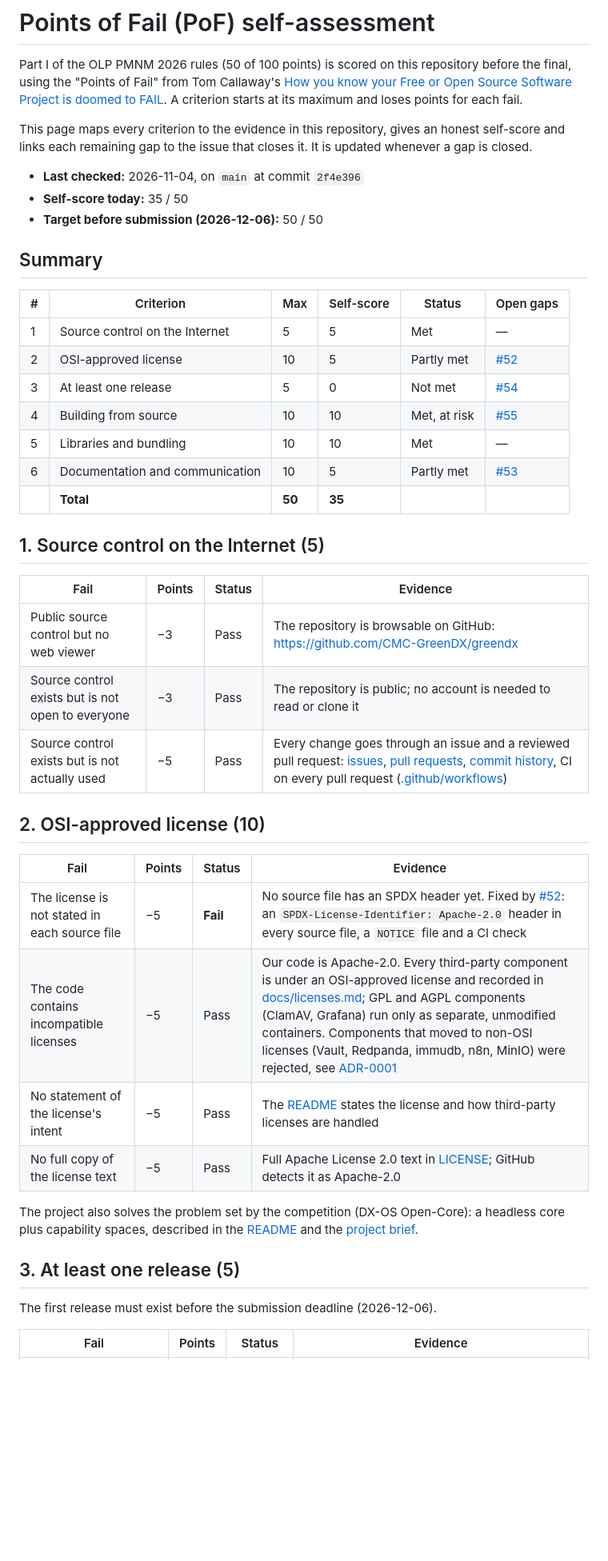
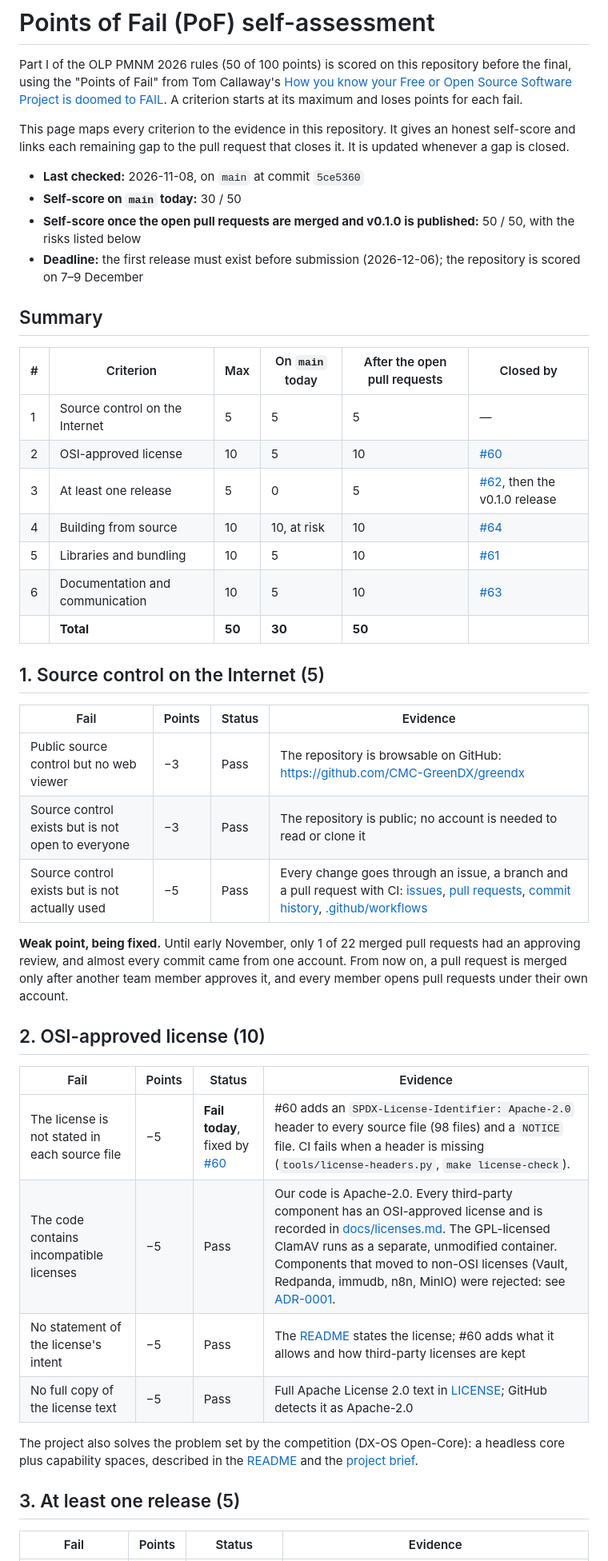
Before and after one commit to CMC-GreenDX/greendx, a Markdown page: docs/pof-checklist.md, the part around one of its changes. Shown at 80% size. Drawn GitHub-style; blank space fills up the shorter version.

```diff
--- a/docs/pof-checklist.md
+++ b/docs/pof-checklist.md
@@ -2,23 +2,24 @@
 
 Part I of the OLP PMNM 2026 rules (50 of 100 points) is scored on this repository before the final, using the "Points of Fail" from Tom Callaway's [How you know your Free or Open Source Software Project is doomed to FAIL](http://spot.livejournal.com/308370.html). A criterion starts at its maximum and loses points for each fail.
 
-This page maps every criterion to the evidence in this repository, gives an honest self-score and links each remaining gap to the issue that closes it. It is updated whenever a gap is closed.
+This page maps every criterion to the evidence in this repository. It gives an honest self-score and links each remaining gap to the pull request that closes it. It is updated whenever a gap is closed.
 
-- **Last checked:** 2026-11-04, on `main` at commit `2f4e396`
-- **Self-score today:** 35 / 50
-- **Target before submission (2026-12-06):** 50 / 50
+- **Last checked:** 2026-11-08, on `main` at commit `5ce5360`
+- **Self-score on `main` today:** 30 / 50
+- **Self-score once the open pull requests are merged and v0.1.0 is published:** 50 / 50, with the risks listed below
+- **Deadline:** the first release must exist before submission (2026-12-06); the repository is scored on 7–9 December
 
 ## Summary
 
-| # | Criterion | Max | Self-score | Status | Open gaps |
+| # | Criterion | Max | On `main` today | After the open pull requests | Closed by |
 |---|---|---|---|---|---|
-| 1 | Source control on the Internet | 5 | 5 | Met | — |
-| 2 | OSI-approved license | 10 | 5 | Partly met | [#52](https://github.com/CMC-GreenDX/greendx/issues/52) |
-| 3 | At least one release | 5 | 0 | Not met | [#54](https://github.com/CMC-GreenDX/greendx/issues/54) |
-| 4 | Building from source | 10 | 10 | Met, at risk | [#55](https://github.com/CMC-GreenDX/greendx/issues/55) |
-| 5 | Libraries and bundling | 10 | 10 | Met | — |
-| 6 | Documentation and communication | 10 | 5 | Partly met | [#53](https://github.com/CMC-GreenDX/greendx/issues/53) |
-| | **Total** | **50** | **35** | | |
+| 1 | Source control on the Internet | 5 | 5 | 5 | — |
+| 2 | OSI-approved license | 10 | 5 | 10 | [#60](https://github.com/CMC-GreenDX/greendx/pull/60) |
+| 3 | At least one release | 5 | 0 | 5 | [#62](https://github.com/CMC-GreenDX/greendx/pull/62), then the v0.1.0 release |
+| 4 | Building from source | 10 | 10, at risk | 10 | [#64](https://github.com/CMC-GreenDX/greendx/pull/64) |
+| 5 | Libraries and bundling | 10 | 5 | 10 | [#61](https://github.com/CMC-GreenDX/greendx/pull/61) |
+| 6 | Documentation and communication | 10 | 5 | 10 | [#63](https://github.com/CMC-GreenDX/greendx/pull/63) |
+| | **Total** | **50** | **30** | **50** | |
 
 ## 1. Source control on the Internet (5)
 
@@ -26,22 +27,22 @@ This page maps every criterion to the evidence in this repository, gives an hone
 |---|---|---|---|
 | Public source control but no web viewer | −3 | Pass | The repository is browsable on GitHub: <https://github.com/CMC-GreenDX/greendx> |
 | Source control exists but is not open to everyone | −3 | Pass | The repository is public; no account is needed to read or clone it |
-| Source control exists but is not actually used | −5 | Pass | Every change goes through an issue and a reviewed pull request: [issues](https://github.com/CMC-GreenDX/greendx/issues?q=is%3Aissue), [pull requests](https://github.com/CMC-GreenDX/greendx/pulls?q=is%3Apr), [commit history](https://github.com/CMC-GreenDX/greendx/commits/main), CI on every pull request ([.github/workflows](../.github/workflows)) |
+| Source control exists but is not actually used | −5 | Pass | Every change goes through an issue, a branch and a pull request with CI: [issues](https://github.com/CMC-GreenDX/greendx/issues?q=is%3Aissue), [pull requests](https://github.com/CMC-GreenDX/greendx/pulls?q=is%3Apr), [commit history](https://github.com/CMC-GreenDX/greendx/commits/main), [.github/workflows](../.github/workflows) |
+
+**Weak point, being fixed.** Until early November, only 1 of 22 merged pull requests had an approving review, and almost every commit came from one account. From now on, a pull request is merged only after another team member approves it, and every member opens pull requests under their own account.
 
 ## 2. OSI-approved license (10)
 
 | Fail | Points | Status | Evidence |
 |---|---|---|---|
-| The license is not stated in each source file | −5 | **Fail** | No source file has an SPDX header yet. Fixed by [#52](https://github.com/CMC-GreenDX/greendx/issues/52): an `SPDX-License-Identifier: Apache-2.0` header in every source file, a `NOTICE` file and a CI check |
-| The code contains incompatible licenses | −5 | Pass | Our code is Apache-2.0. Every third-party component is under an OSI-approved license and recorded in [docs/licenses.md](licenses.md); GPL and AGPL components (ClamAV, Grafana) run only as separate, unmodified containers. Components that moved to non-OSI licenses (Vault, Redpanda, immudb, n8n, MinIO) were rejected, see [ADR-0001](adr/0001-core-technology-choices.md) |
-| No statement of the license's intent | −5 | Pass | The [README](../README.md#license) states the license and how third-party licenses are handled |
+| The license is not stated in each source file | −5 | **Fail today**, fixed by [#60](https://github.com/CMC-GreenDX/greendx/pull/60) | #60 adds an `SPDX-License-Identifier: Apache-2.0` header to every source file (98 files) and a `NOTICE` file. CI fails when a header is missing (`tools/license-headers.py`, `make license-check`). |
+| The code contains incompatible licenses | −5 | Pass | Our code is Apache-2.0. Every third-party component has an OSI-approved license and is recorded in [docs/licenses.md](licenses.md). The GPL-licensed ClamAV runs as a separate, unmodified container. Components that moved to non-OSI licenses (Vault, Redpanda, immudb, n8n, MinIO) were rejected: see [ADR-0001](adr/0001-core-technology-choices.md). |
+| No statement of the license's intent | −5 | Pass | The [README](../README.md#license) states the license; #60 adds what it allows and how third-party licenses are kept |
 | No full copy of the license text | −5 | Pass | Full Apache License 2.0 text in [LICENSE](../LICENSE); GitHub detects it as Apache-2.0 |
 
 The project also solves the problem set by the competition (DX-OS Open-Core): a headless core plus capability spaces, described in the [README](../README.md#architecture) and the [project brief](project-brief.md).
 
 ## 3. At least one release (5)
 
-The first release must exist before the submission deadline (2026-12-06).
-
 | Fail | Points | Status | Evidence |
 |---|---|---|---|
```
Also changed, not shown: other parts of docs/pof-checklist.md (+17 -11 lines).
